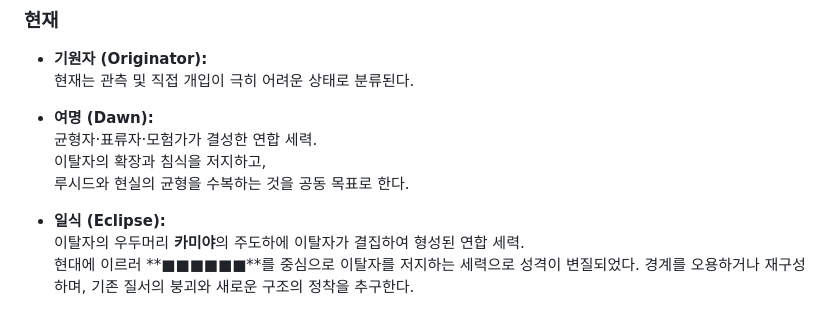
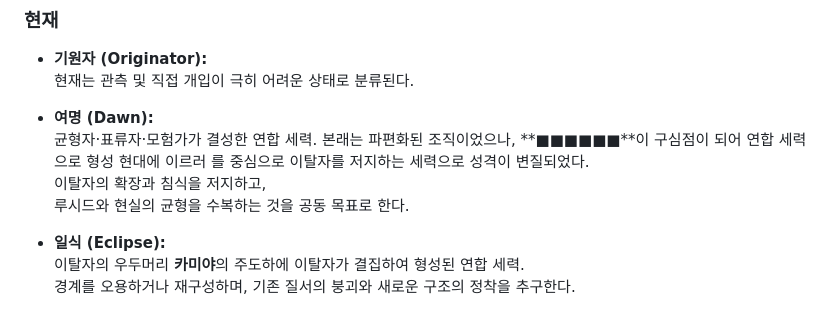
Before and after one commit to Nian3130/lucid-assets, a Markdown page: note/Daily Notes/251226 (1).md, the part around the change. Rendered like a GitHub page.

Commit message:
Update daily note

```diff
--- a/note/Daily Notes/251226 (1).md
+++ b/note/Daily Notes/251226 (1).md
@@ -61,10 +61,11 @@
 
 - **여명 (Dawn):**
   균형자·표류자·모험가가 결성한 연합 세력.
+  본래는 파편화된 조직이었으나, **■■■■■■**이 구심점이 되어 연합 세력으로 형성
+  현대에 이르러 를 중심으로 이탈자를 저지하는 세력으로 성격이 변질되었다.
   이탈자의 확장과 침식을 저지하고,
   루시드와 현실의 균형을 수복하는 것을 공동 목표로 한다.
 
 - **일식 (Eclipse):**
   이탈자의 우두머리 **카미야**의 주도하에 이탈자가 결집하여 형성된 연합 세력.
-  현대에 이르러 **■■■■■■**를 중심으로 이탈자를 저지하는 세력으로 성격이 변질되었다.
   경계를 오용하거나 재구성하며, 기존 질서의 붕괴와 새로운 구조의 정착을 추구한다.
```
